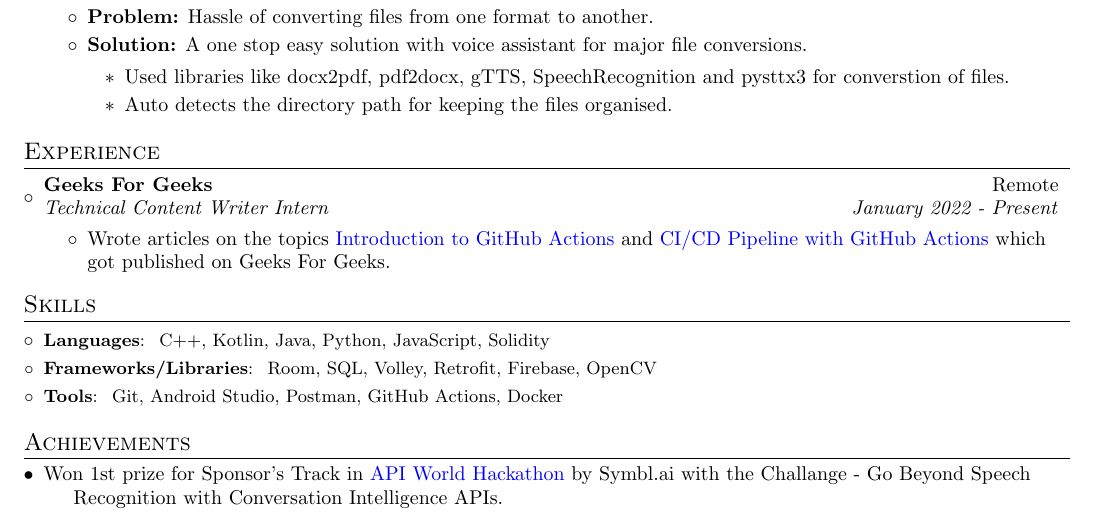
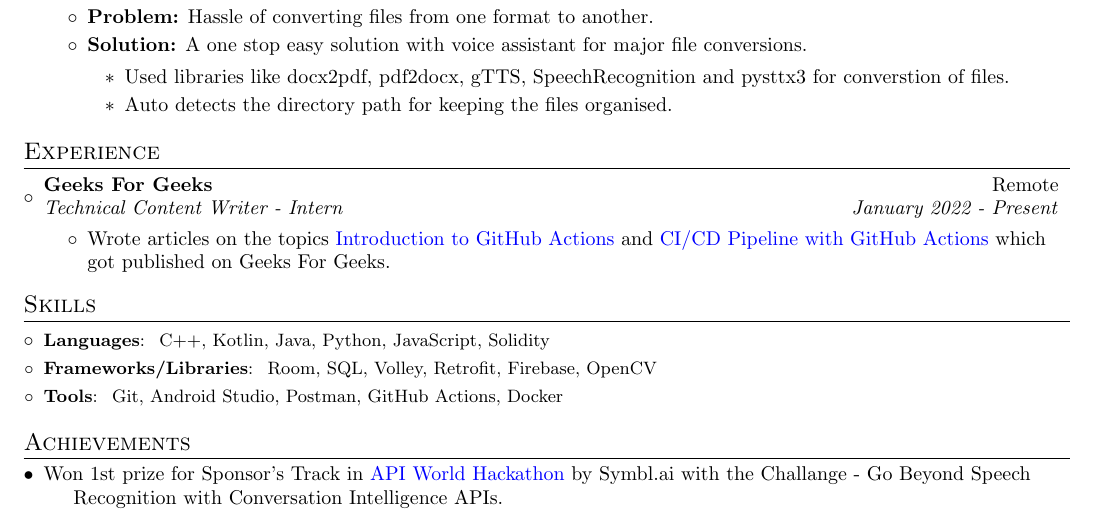
Before and after one commit to itsnitish22/resume-nitish, a LaTeX CV (resume.tex): part of the page, cut so that both start at the same text. Compiled offline with pdfLaTeX.

Commit message:
Update resume.tex

```diff
--- a/resume.tex
+++ b/resume.tex
@@ -138,7 +138,7 @@
 \resumeSubHeadingListStart
 \resumeSubheading
 {Geeks For Geeks}{Remote}
-{Technical Content Writer Intern}{January 2022 - Present}
+{Technical Content Writer - Intern}{January 2022 - Present}
 \begin{itemize}
 	\item {Wrote articles on the topics {\href{https://www.geeksforgeeks.org/introduction-to-github-actions}{Introduction to GitHub Actions}} and {\href{https://www.geeksforgeeks.org/basic-ci-workflow-for-android-using-github-actions}{CI/CD Pipeline with GitHub Actions}} which got published on Geeks For Geeks.}
 \end{itemize}
```
